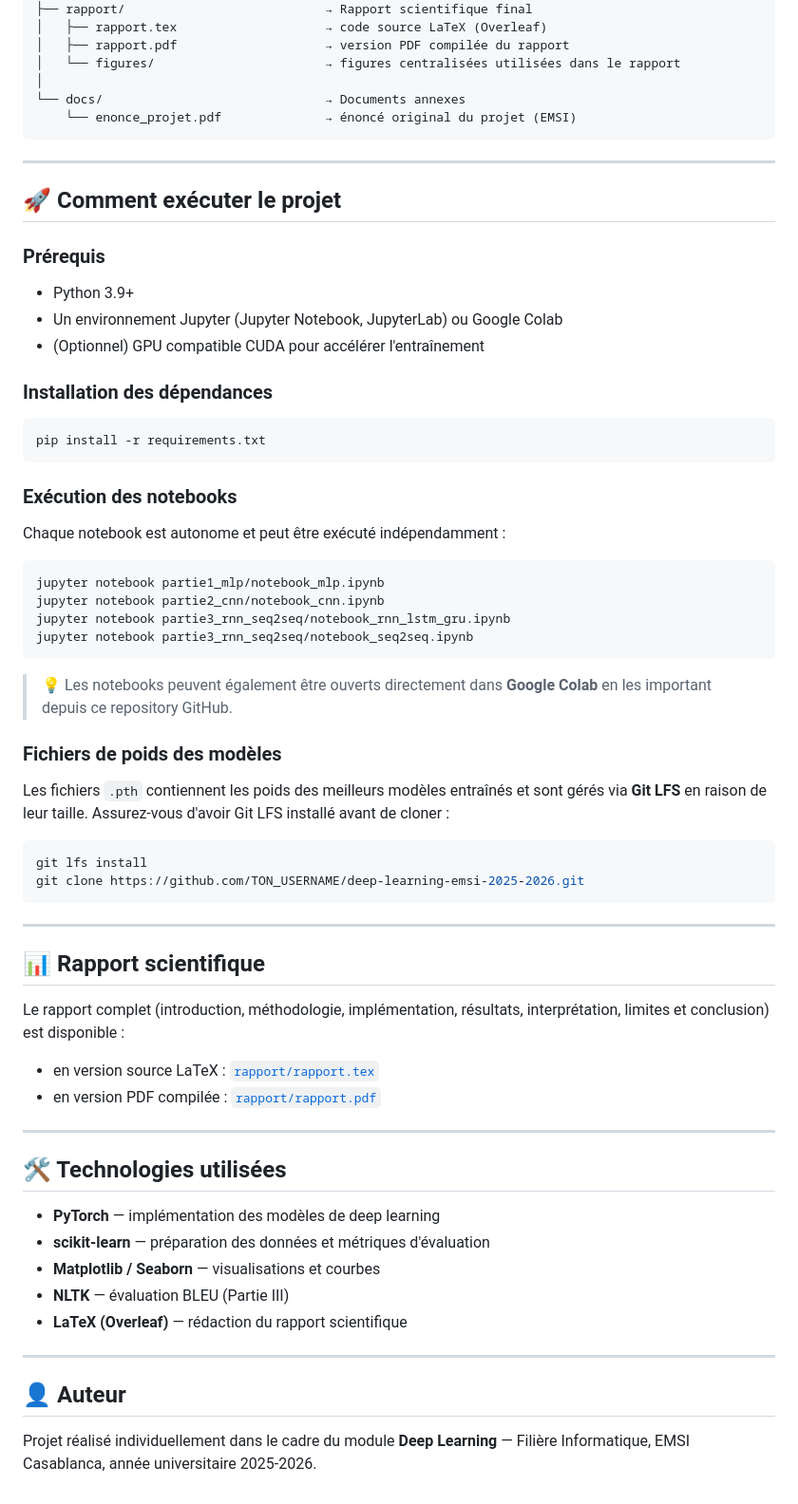
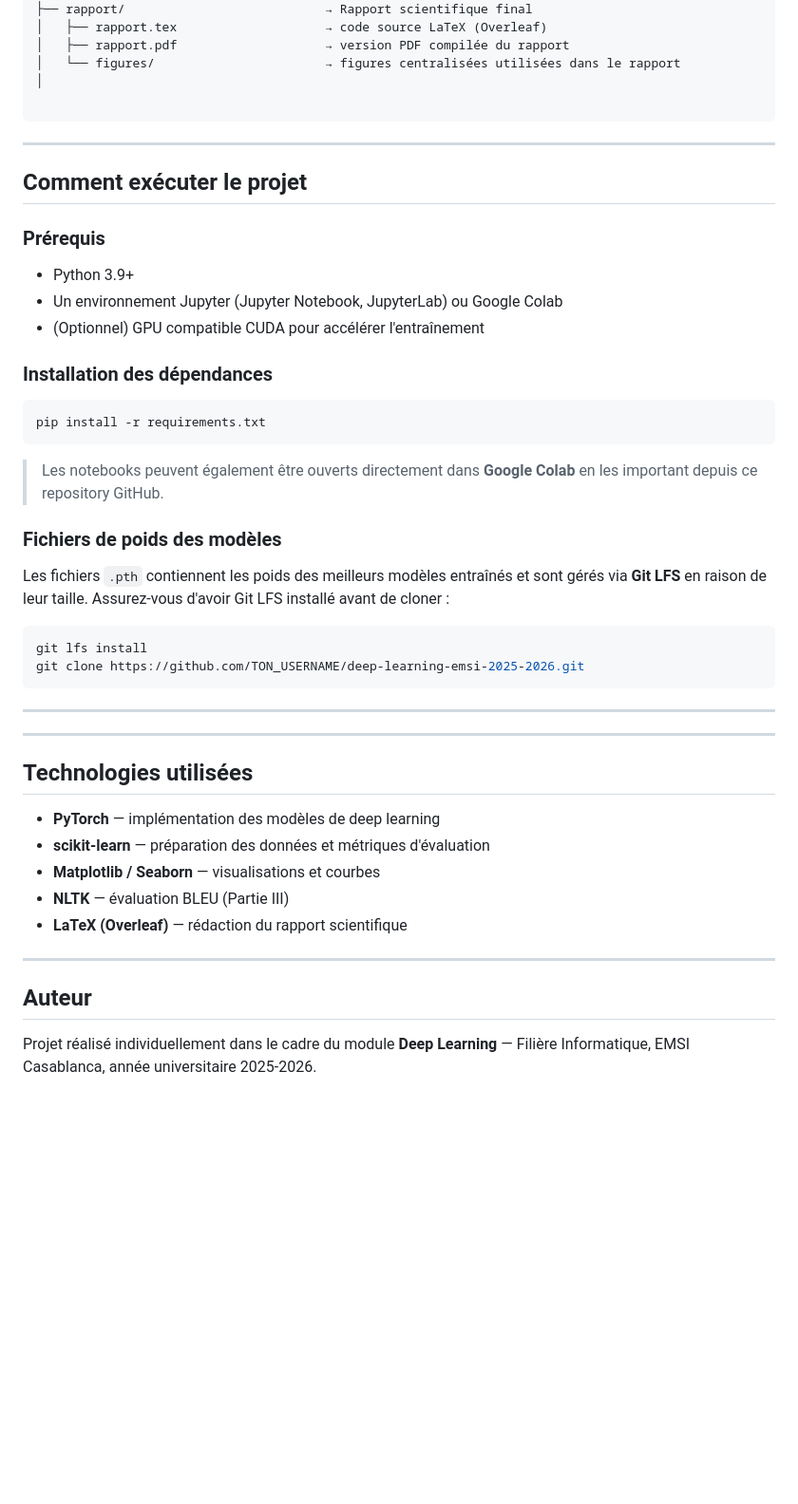
Before and after one commit to wennbm06-afk/deep-learning-emsi-2025-2026-, a Markdown page: README.md, the part around one of its changes. Shown at 95% size. GitHub-like rendering; blank space fills up the shorter version.

````diff
--- a/README.md
+++ b/README.md
@@ -51,13 +51,12 @@ deep-learning-emsi-2025-2026/
 │   ├── rapport.pdf                    → version PDF compilée du rapport
 │   └── figures/                       → figures centralisées utilisées dans le rapport
 │
-└── docs/                              → Documents annexes
-    └── enonce_projet.pdf              → énoncé original du projet (EMSI)
+
 ```
 
 ---
 
-## 🚀 Comment exécuter le projet
+##  Comment exécuter le projet
 
 ### Prérequis
 
@@ -71,18 +70,7 @@ deep-learning-emsi-2025-2026/
 pip install -r requirements.txt
 ```
 
-### Exécution des notebooks
-
-Chaque notebook est autonome et peut être exécuté indépendamment :
-
-```bash
-jupyter notebook partie1_mlp/notebook_mlp.ipynb
-jupyter notebook partie2_cnn/notebook_cnn.ipynb
-jupyter notebook partie3_rnn_seq2seq/notebook_rnn_lstm_gru.ipynb
-jupyter notebook partie3_rnn_seq2seq/notebook_seq2seq.ipynb
-```
-
-> 💡 Les notebooks peuvent également être ouverts directement dans **Google Colab** en les important depuis ce repository GitHub.
+>  Les notebooks peuvent également être ouverts directement dans **Google Colab** en les important depuis ce repository GitHub.
 
 ### Fichiers de poids des modèles
 
@@ -95,15 +83,9 @@ git clone https://github.com/TON_USERNAME/deep-learning-emsi-2025-2026.git
 
 ---
 
-## 📊 Rapport scientifique
-
-Le rapport complet (introduction, méthodologie, implémentation, résultats, interprétation, limites et conclusion) est disponible :
-- en version source LaTeX : [`rapport/rapport.tex`](rapport/rapport.tex)
-- en version PDF compilée : [`rapport/rapport.pdf`](rapport/rapport.pdf)
-
 ---
 
-## 🛠️ Technologies utilisées
+##  Technologies utilisées
 
 - **PyTorch** — implémentation des modèles de deep learning
 - **scikit-learn** — préparation des données et métriques d'évaluation
@@ -113,6 +95,6 @@ Le rapport complet (introduction, méthodologie, implémentation, résultats, in
 
 ---
 
-## 👤 Auteur
+##  Auteur
 
 Projet réalisé individuellement dans le cadre du module **Deep Learning** — Filière Informatique, EMSI Casablanca, année universitaire 2025-2026.
````
Also changed, not shown: other parts of README.md (+2 -2 lines).
